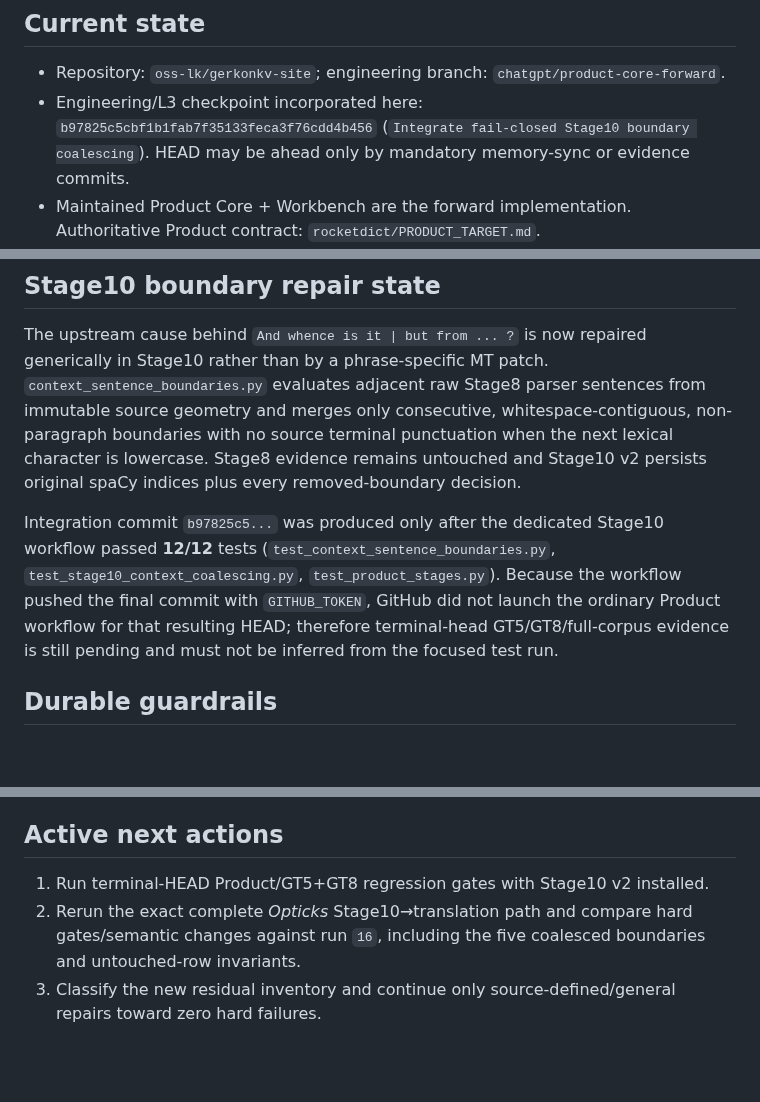
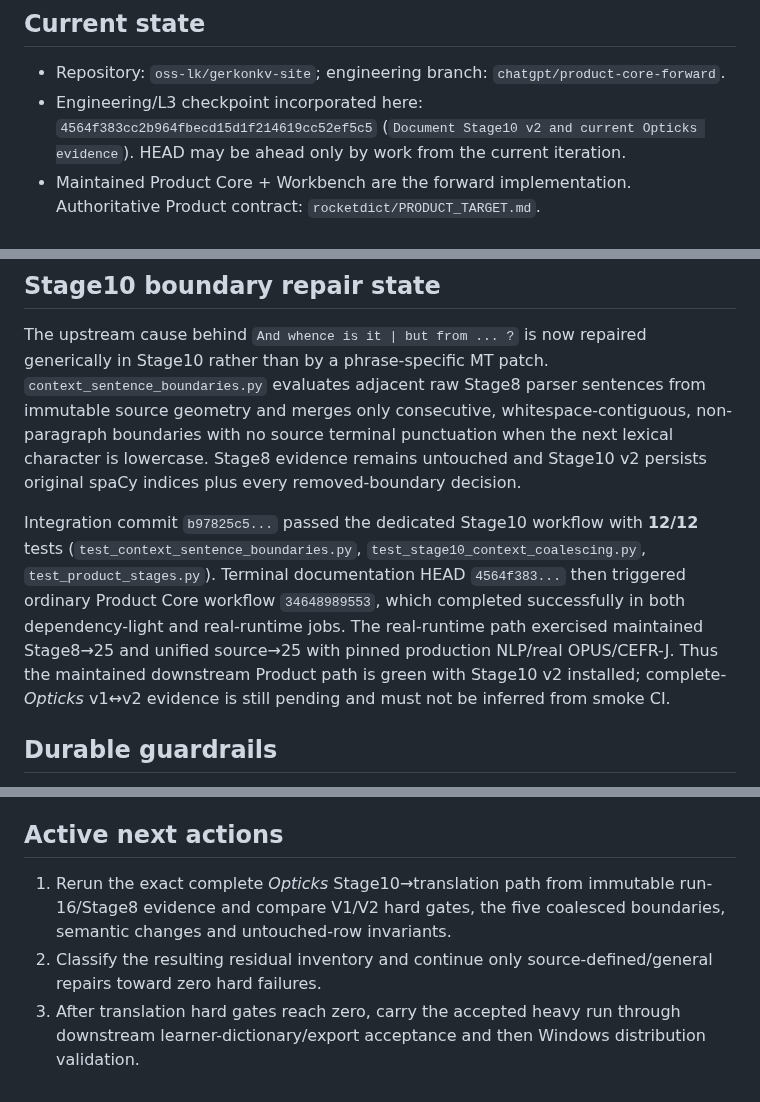
Before and after one commit to oss-lk/gerkonkv-site, a Markdown page: PROJECT_STATE.md, 3 parts joined by grey strips. GitHub-like rendering; blank space fills up the shorter version.

Commit message:
Record terminal Product CI for Stage10 v2

```diff
--- a/PROJECT_STATE.md
+++ b/PROJECT_STATE.md
@@ -5,7 +5,7 @@
 ## Current state
 
 - Repository: `oss-lk/gerkonkv-site`; engineering branch: `chatgpt/product-core-forward`.
-- Engineering/L3 checkpoint incorporated here: `b97825c5cbf1b1fab7f35133feca3f76cdd4b456` (`Integrate fail-closed Stage10 boundary coalescing`). HEAD may be ahead only by mandatory memory-sync or evidence commits.
+- Engineering/L3 checkpoint incorporated here: `4564f383cc2b964fbecd15d1f214619cc52ef5c5` (`Document Stage10 v2 and current Opticks evidence`). HEAD may be ahead only by work from the current iteration.
 - Maintained Product Core + Workbench are the forward implementation. Authoritative Product contract: `rocketdict/PRODUCT_TARGET.md`.
 - Final heavy 90k+ evidence still requires **0 unresolved numeric/symbol, punctuation and length hard failures**. Current work is research, not release completion.
 - Current best persisted full-*Opticks* research basis remains Stage12 run `16`: **20 numeric/symbol / 18 punctuation / 0 length, 37 unique failures** over `3344` rows.
@@ -45,7 +45,7 @@ Workflow `34645769684` is green; artifact `10282227627`; artifact ZIP SHA-256 `9
 
 The upstream cause behind `And whence is it | but from ... ?` is now repaired generically in Stage10 rather than by a phrase-specific MT patch. `context_sentence_boundaries.py` evaluates adjacent raw Stage8 parser sentences from immutable source geometry and merges only consecutive, whitespace-contiguous, non-paragraph boundaries with no source terminal punctuation when the next lexical character is lowercase. Stage8 evidence remains untouched and Stage10 v2 persists original spaCy indices plus every removed-boundary decision.
 
-Integration commit `b97825c5...` was produced only after the dedicated Stage10 workflow passed **12/12** tests (`test_context_sentence_boundaries.py`, `test_stage10_context_coalescing.py`, `test_product_stages.py`). Because the workflow pushed the final commit with `GITHUB_TOKEN`, GitHub did not launch the ordinary Product workflow for that resulting HEAD; therefore terminal-head GT5/GT8/full-corpus evidence is still pending and must not be inferred from the focused test run.
+Integration commit `b97825c5...` passed the dedicated Stage10 workflow with **12/12** tests (`test_context_sentence_boundaries.py`, `test_stage10_context_coalescing.py`, `test_product_stages.py`). Terminal documentation HEAD `4564f383...` then triggered ordinary Product Core workflow `34648989553`, which completed successfully in both dependency-light and real-runtime jobs. The real-runtime path exercised maintained Stage8→25 and unified source→25 with pinned production NLP/real OPUS/CEFR-J. Thus the maintained downstream Product path is green with Stage10 v2 installed; complete-*Opticks* v1↔v2 evidence is still pending and must not be inferred from smoke CI.
 
 ## Durable guardrails
 
@@ -57,6 +57,6 @@ Integration commit `b97825c5...` was produced only after the dedicated Stage10 w
 
 ## Active next actions
 
-1. Run terminal-HEAD Product/GT5+GT8 regression gates with Stage10 v2 installed.
-2. Rerun the exact complete *Opticks* Stage10→translation path and compare hard gates/semantic changes against run `16`, including the five coalesced boundaries and untouched-row invariants.
-3. Classify the new residual inventory and continue only source-defined/general repairs toward zero hard failures.
+1. Rerun the exact complete *Opticks* Stage10→translation path from immutable run-16/Stage8 evidence and compare V1/V2 hard gates, the five coalesced boundaries, semantic changes and untouched-row invariants.
+2. Classify the resulting residual inventory and continue only source-defined/general repairs toward zero hard failures.
+3. After translation hard gates reach zero, carry the accepted heavy run through downstream learner-dictionary/export acceptance and then Windows distribution validation.
```
Also changed, not shown: docs/memory/DECISIONS.md (+1 -1 lines), docs/memory/TRANSLATION_QUALITY.md (+1 -1 lines).
